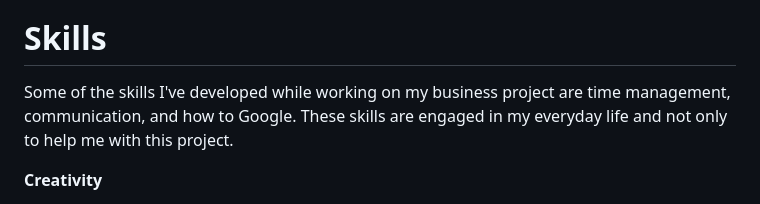
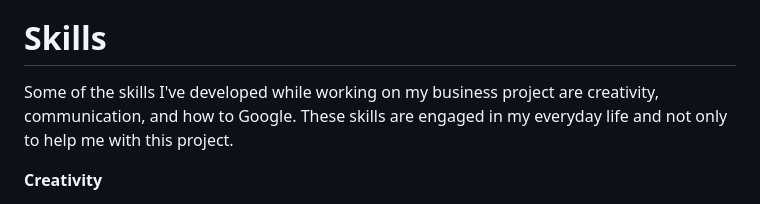
Before and after one commit to daniill5738/sep10-freedom-project, a Markdown page: blog/entry01.md, the part around the change. Rendered like a GitHub page.

```diff
--- a/blog/entry01.md
+++ b/blog/entry01.md
@@ -8,7 +8,7 @@ The topic I decided to choose was business because I've always been interested i
 I am currently in the first stage of the engineering design process, where the main goal is to define the problem. The problem I hope to solve with my project is that many people don’t fully understand how businesses work and what makes them successful. Furthermore, to research the problem, which to do this, is by reading the articles I provided or the internet about business strategies, management, and growth. I also plan to talk to people to hear their thoughts on what makes a business run smoothly and how other successful people run their businesses. Overall, this will help me gain a better understanding of the topic and find different ways to find a solution.
 
 # Skills
-Some of the skills I've developed while working on my business project are time management, communication, and how to Google. These skills are engaged in my everyday life and not only to help me with this project.
+Some of the skills I've developed while working on my business project are creativity, communication, and how to Google. These skills are engaged in my everyday life and not only to help me with this project.
 
 **Creativity**
 
```
